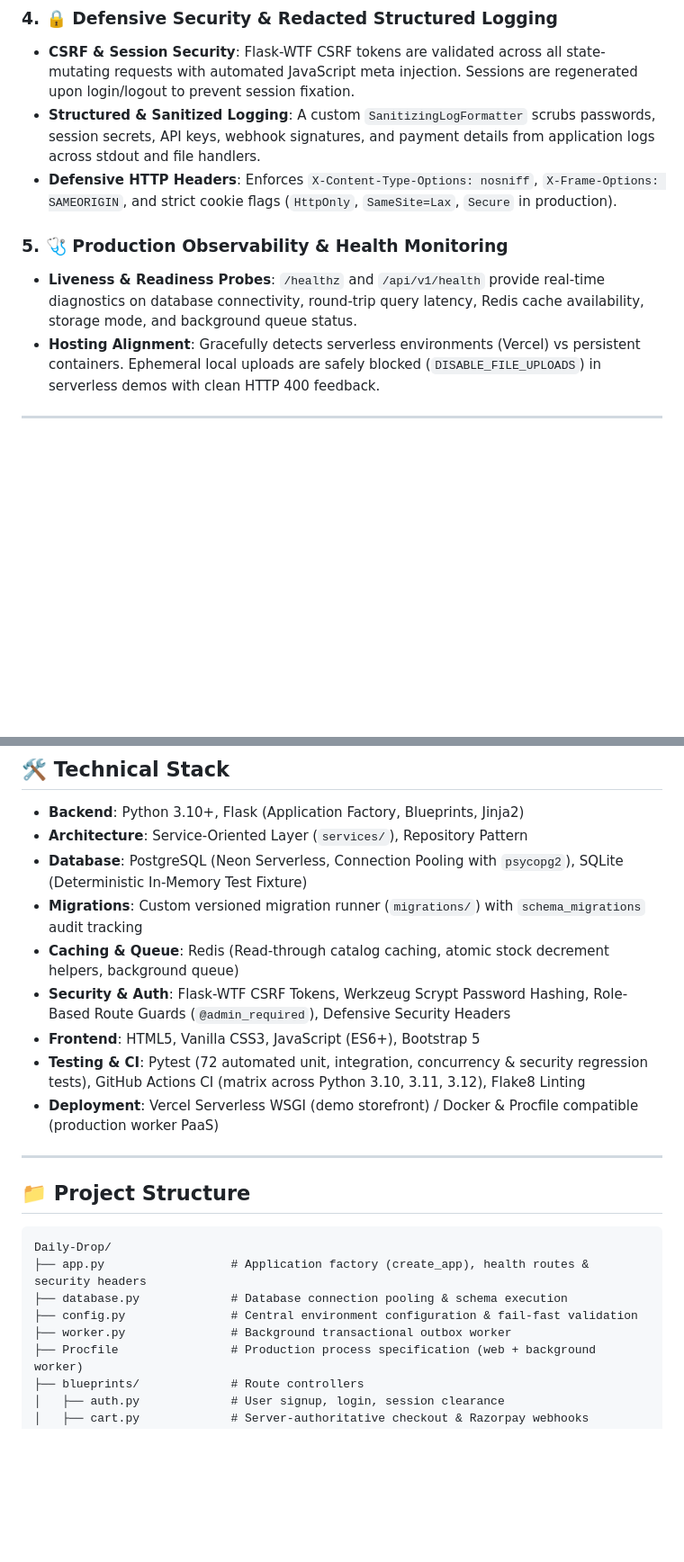
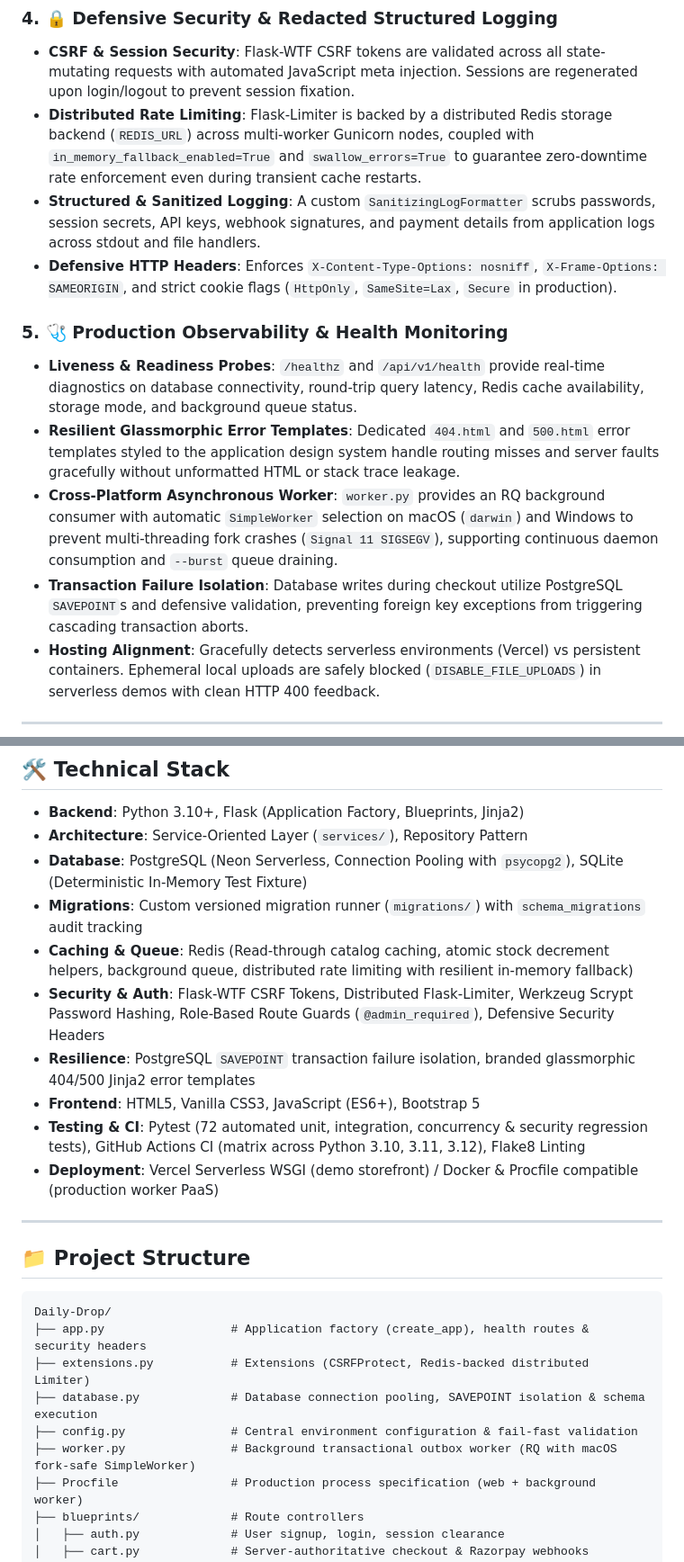
Before and after one commit to Spidey173/Dailydrop, a Markdown page: README.md, 2 parts joined by grey strips. Shown at 90% size. GitHub-like rendering; blank space fills up the shorter version.

Commit message:
docs: document error templates, distributed rate limiting, and background worker setup

````diff
--- a/README.md
+++ b/README.md
@@ -38,11 +38,15 @@
 
 ### 4. 🔒 Defensive Security & Redacted Structured Logging
 * **CSRF & Session Security**: Flask-WTF CSRF tokens are validated across all state-mutating requests with automated JavaScript meta injection. Sessions are regenerated upon login/logout to prevent session fixation.
+* **Distributed Rate Limiting**: Flask-Limiter is backed by a distributed Redis storage backend (`REDIS_URL`) across multi-worker Gunicorn nodes, coupled with `in_memory_fallback_enabled=True` and `swallow_errors=True` to guarantee zero-downtime rate enforcement even during transient cache restarts.
 * **Structured & Sanitized Logging**: A custom `SanitizingLogFormatter` scrubs passwords, session secrets, API keys, webhook signatures, and payment details from application logs across stdout and file handlers.
 * **Defensive HTTP Headers**: Enforces `X-Content-Type-Options: nosniff`, `X-Frame-Options: SAMEORIGIN`, and strict cookie flags (`HttpOnly`, `SameSite=Lax`, `Secure` in production).
 
 ### 5. 🩺 Production Observability & Health Monitoring
 * **Liveness & Readiness Probes**: `/healthz` and `/api/v1/health` provide real-time diagnostics on database connectivity, round-trip query latency, Redis cache availability, storage mode, and background queue status.
+* **Resilient Glassmorphic Error Templates**: Dedicated `404.html` and `500.html` error templates styled to the application design system handle routing misses and server faults gracefully without unformatted HTML or stack trace leakage.
+* **Cross-Platform Asynchronous Worker**: `worker.py` provides an RQ background consumer with automatic `SimpleWorker` selection on macOS (`darwin`) and Windows to prevent multi-threading fork crashes (`Signal 11 SIGSEGV`), supporting continuous daemon consumption and `--burst` queue draining.
+* **Transaction Failure Isolation**: Database writes during checkout utilize PostgreSQL `SAVEPOINT`s and defensive validation, preventing foreign key exceptions from triggering cascading transaction aborts.
 * **Hosting Alignment**: Gracefully detects serverless environments (Vercel) vs persistent containers. Ephemeral local uploads are safely blocked (`DISABLE_FILE_UPLOADS`) in serverless demos with clean HTTP 400 feedback.
 
 ---
@@ -83,8 +87,9 @@ Ready-to-use accounts for immediate testing:
 * **Architecture**: Service-Oriented Layer (`services/`), Repository Pattern
 * **Database**: PostgreSQL (Neon Serverless, Connection Pooling with `psycopg2`), SQLite (Deterministic In-Memory Test Fixture)
 * **Migrations**: Custom versioned migration runner (`migrations/`) with `schema_migrations` audit tracking
-* **Caching & Queue**: Redis (Read-through catalog caching, atomic stock decrement helpers, background queue)
-* **Security & Auth**: Flask-WTF CSRF Tokens, Werkzeug Scrypt Password Hashing, Role-Based Route Guards (`@admin_required`), Defensive Security Headers
+* **Caching & Queue**: Redis (Read-through catalog caching, atomic stock decrement helpers, background queue, distributed rate limiting with resilient in-memory fallback)
+* **Security & Auth**: Flask-WTF CSRF Tokens, Distributed Flask-Limiter, Werkzeug Scrypt Password Hashing, Role-Based Route Guards (`@admin_required`), Defensive Security Headers
+* **Resilience**: PostgreSQL `SAVEPOINT` transaction failure isolation, branded glassmorphic 404/500 Jinja2 error templates
 * **Frontend**: HTML5, Vanilla CSS3, JavaScript (ES6+), Bootstrap 5
 * **Testing & CI**: Pytest (72 automated unit, integration, concurrency & security regression tests), GitHub Actions CI (matrix across Python 3.10, 3.11, 3.12), Flake8 Linting
 * **Deployment**: Vercel Serverless WSGI (demo storefront) / Docker & Procfile compatible (production worker PaaS)
@@ -96,9 +101,10 @@ Ready-to-use accounts for immediate testing:
 ```
 Daily-Drop/
 ├── app.py                  # Application factory (create_app), health routes & security headers
-├── database.py             # Database connection pooling & schema execution
+├── extensions.py           # Extensions (CSRFProtect, Redis-backed distributed Limiter)
+├── database.py             # Database connection pooling, SAVEPOINT isolation & schema execution
 ├── config.py               # Central environment configuration & fail-fast validation
-├── worker.py               # Background transactional outbox worker
+├── worker.py               # Background transactional outbox worker (RQ with macOS fork-safe SimpleWorker)
 ├── Procfile                # Production process specification (web + background worker)
 ├── blueprints/             # Route controllers
 │   ├── auth.py             # User signup, login, session clearance
````
Also changed, not shown: other parts of README.md (+7 -2 lines).
